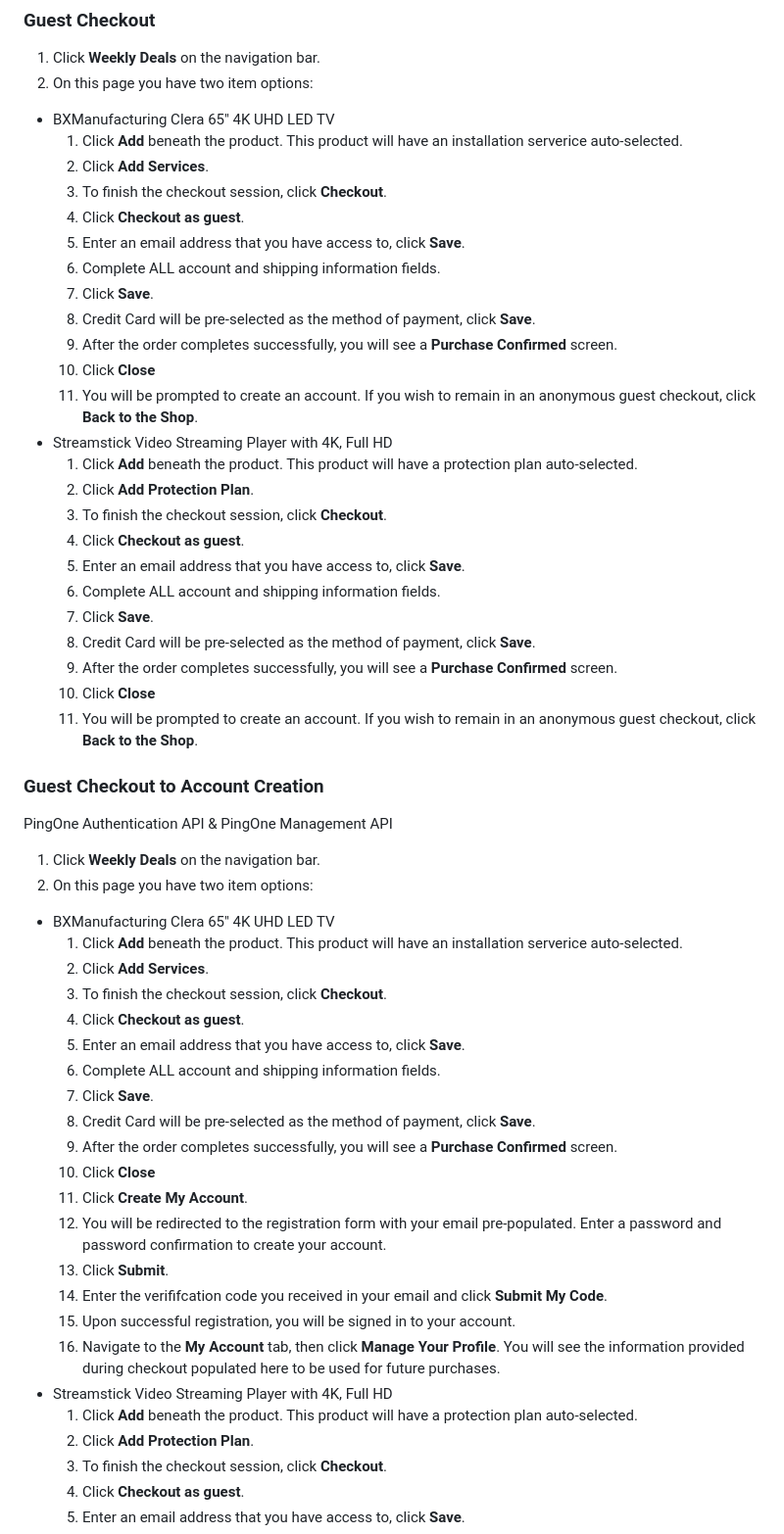
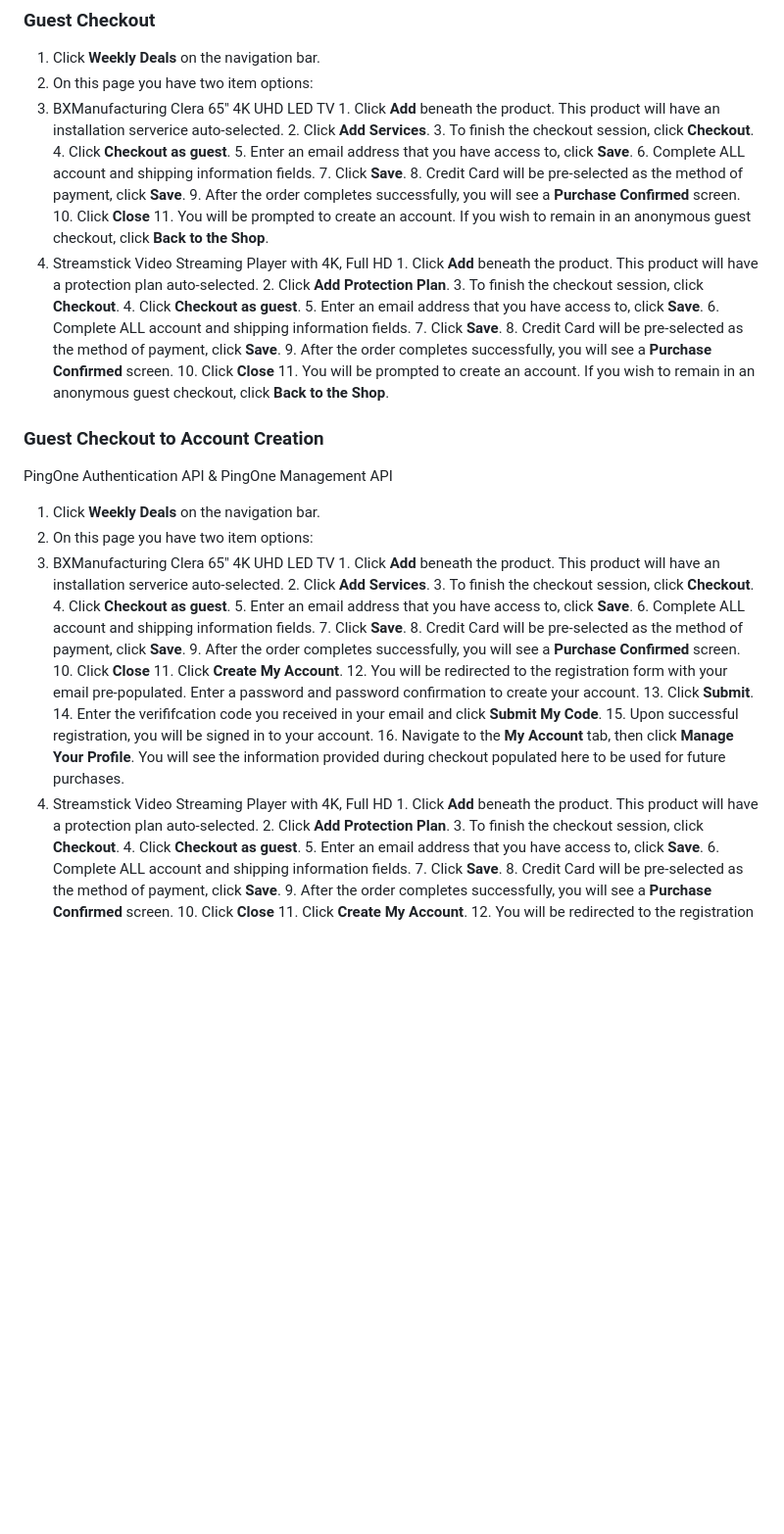
Before and after one commit to pingidentity-developers-experience/ping-p1-terraform-sample-apps, a Markdown page: BXRetail-Terraform-pkg/bxretail-sample-app/README.md, the part around one of its changes. Shown at 98% size. Rendered like a GitHub page; blank space fills up the shorter version.

Commit message:
readme update 2

```diff
--- a/BXRetail-Terraform-pkg/bxretail-sample-app/README.md
+++ b/BXRetail-Terraform-pkg/bxretail-sample-app/README.md
@@ -12,7 +12,7 @@ BXRetail is a Single Page Application (SPA) built with React; JSX, Javascript, r
 ### Guest Checkout
 1. Click **Weekly Deals** on the navigation bar.
 2. On this page you have two item options:
-  - BXManufacturing Clera 65" 4K UHD LED TV
+  1. BXManufacturing Clera 65" 4K UHD LED TV
     1. Click **Add** beneath the product. This product will have an installation serverice auto-selected.
     2. Click **Add Services**.
     3. To finish the checkout session, click **Checkout**.
@@ -24,7 +24,7 @@ BXRetail is a Single Page Application (SPA) built with React; JSX, Javascript, r
     9. After the order completes successfully, you will see a **Purchase Confirmed** screen.
     10. Click **Close**
     11. You will be prompted to create an account. If you wish to remain in an anonymous guest checkout, click **Back to the Shop**.
-  - Streamstick Video Streaming Player with 4K, Full HD
+  2. Streamstick Video Streaming Player with 4K, Full HD
     1. Click **Add** beneath the product. This product will have a protection plan auto-selected.
     2. Click **Add Protection Plan**.
     3. To finish the checkout session, click **Checkout**.
@@ -41,7 +41,7 @@ BXRetail is a Single Page Application (SPA) built with React; JSX, Javascript, r
 PingOne Authentication API & PingOne Management API
 1. Click **Weekly Deals** on the navigation bar.
 2. On this page you have two item options:
-  - BXManufacturing Clera 65" 4K UHD LED TV
+  1. BXManufacturing Clera 65" 4K UHD LED TV
     1. Click **Add** beneath the product. This product will have an installation serverice auto-selected.
     2. Click **Add Services**.
     3. To finish the checkout session, click **Checkout**.
@@ -58,7 +58,7 @@ PingOne Authentication API & PingOne Management API
     14. Enter the verififcation code you received in your email and click **Submit My Code**.
     15. Upon successful registration, you will be signed in to your account.
     16. Navigate to the **My Account** tab, then click **Manage Your Profile**. You will see the information provided during checkout populated here to be used for future purchases.
-  - Streamstick Video Streaming Player with 4K, Full HD
+  2. Streamstick Video Streaming Player with 4K, Full HD
     1. Click **Add** beneath the product. This product will have a protection plan auto-selected.
     2. Click **Add Protection Plan**.
     3. To finish the checkout session, click **Checkout**.
```
Also changed, not shown: other parts of BXRetail-Terraform-pkg/bxretail-sample-app/README.md (+2 -2 lines).
